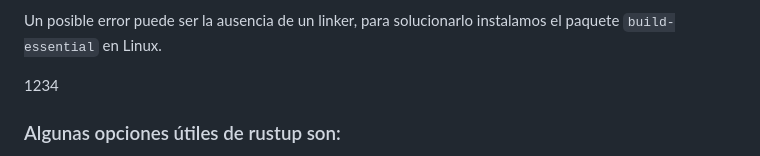
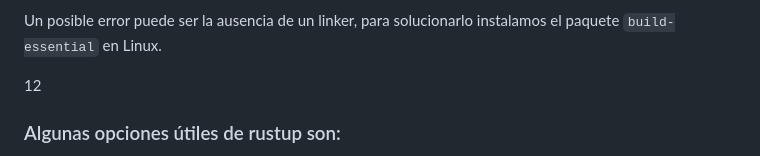
Before and after one commit to Juminstock/kambu-store, a Markdown page: README.md, the part around the change. Drawn GitHub-style.

```diff
--- a/README.md
+++ b/README.md
@@ -8,7 +8,7 @@
   <code> curl --proto '=https' --tlsv1.2 -sSf https://sh.rustup.rs | sh </code> Este comando descargará un script e iniciará la instalación de rustup, una herramienta que instalará la última versión estable de Rust. Para el caso de Windows te recomiendo revisar la <a href="https://rust-book.cs.brown.edu/ch01-01-installation.html">documentación oficial.</a>
 
   Un posible error puede ser la ausencia de un linker, para solucionarlo instalamos el paquete <code>build-essential</code> en     Linux.
-</p> 1234
+</p> 12
 <h3> Algunas opciones útiles de rustup son: </h3>
 <ul>
   <li><code>rustup update</code> para actualizar nuestra versión de Rust.</li>
```
